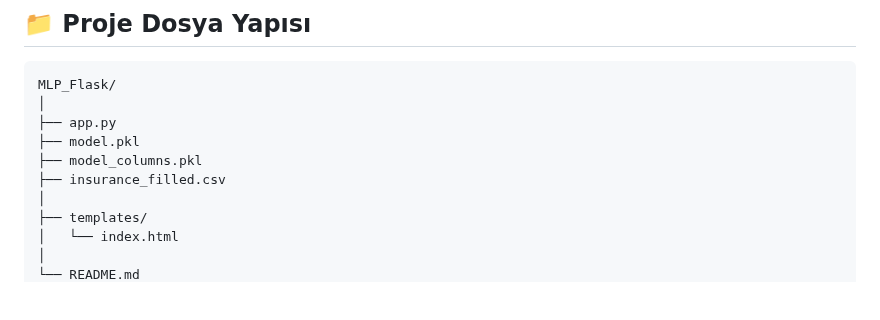
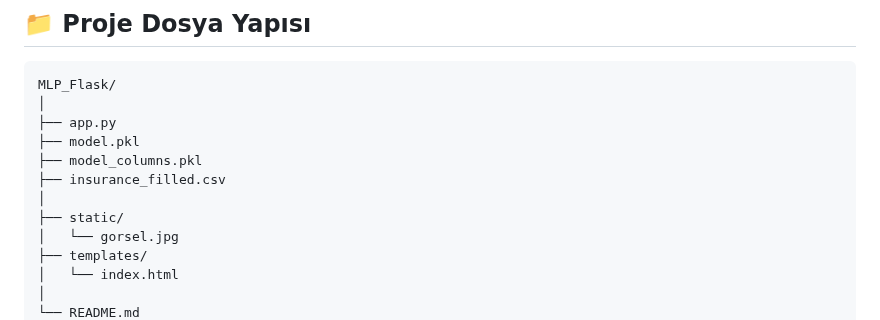
Before and after one commit to umutckem/MLP_Flask, a Markdown page: README.md, the part around one of its changes. Drawn GitHub-style; blank space fills up the shorter version.

```diff
--- a/README.md
+++ b/README.md
@@ -93,6 +93,8 @@ MLP_Flask/
 ├── model_columns.pkl
 ├── insurance_filled.csv
 │
+├── static/
+│   └── gorsel.jpg
 ├── templates/
 │   └── index.html
 │
```
Also changed, not shown: other parts of README.md (+7 -0 lines).
